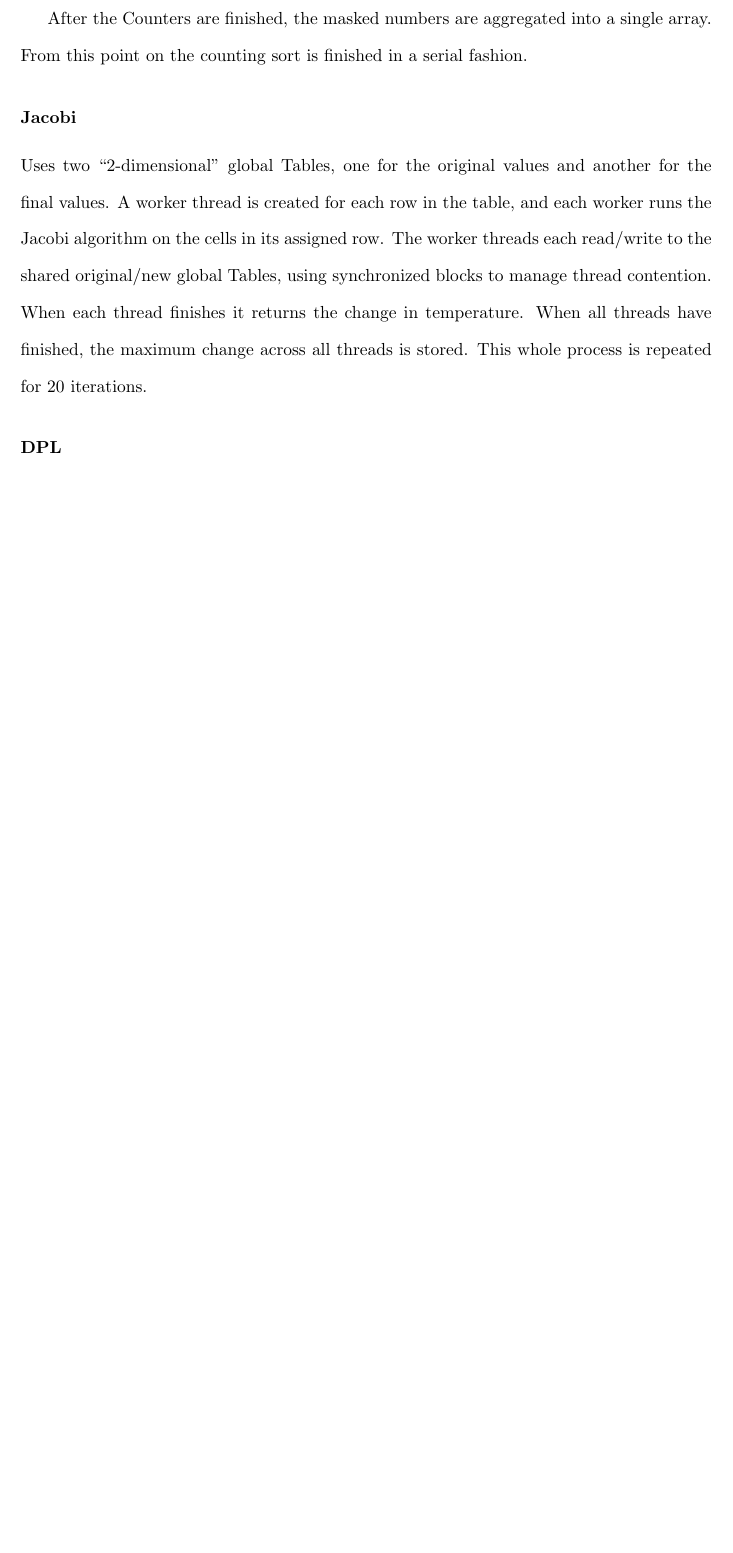
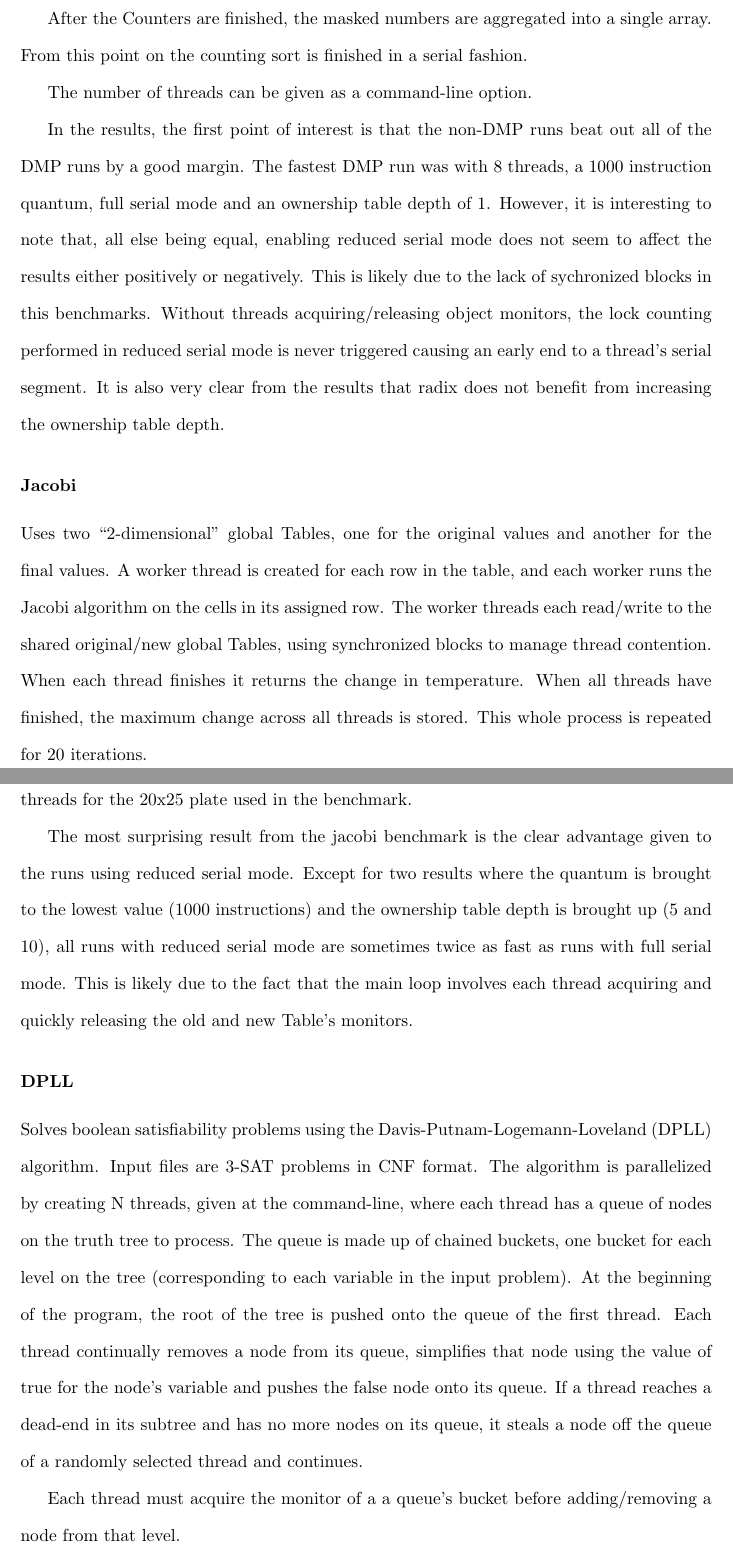
Before and after one commit to nwidger/mate, a LaTeX thesis (thesis/thesis.tex, which reads thesis/results.tex): part of page 35 of 38 before the commit and two parts of pages 35 and 36 of 39 after it, the two joined at a grey line, cut so that both start at the same text, the shorter picture padded with empty space. Compiled offline with pdfLaTeX; a LaTeX package or settings file that is missing is left out.

Commit message:
o Don't run jacobi benchmark on multiple thread values, since it uses   a fixed thread count of 20.
o Added file thesis/results/results.log

o Added characterization and some results text for radix/jacobi
  benchmarks


git-svn-id: svn+ssh://agate.cs.unh.edu/home/csg/nau7/svn/mate@292 8533781a-2b67-4406-8f2e-75780de0317d

```diff
--- a/thesis/results.tex
+++ b/thesis/results.tex
@@ -96,6 +90,21 @@ blocks in the maTe source code of this benchmark.
 After the Counters are finished, the masked numbers are aggregated
 into a single array.  From this point on the counting sort is finished
 in a serial fashion.
+
+The number of threads can be given as a command-line option.
+
+In the results, the first point of interest is that the non-DMP runs
+beat out all of the DMP runs by a good margin.  The fastest DMP run
+was with 8 threads, a 1000 instruction quantum, full serial mode and
+an ownership table depth of 1.  However, it is interesting to note
+that, all else being equal, enabling reduced serial mode does not seem
+to affect the results either positively or negatively.  This is likely
+due to the lack of sychronized blocks in this benchmarks.  Without
+threads acquiring/releasing object monitors, the lock counting
+performed in reduced serial mode is never triggered causing an early
+end to a thread's serial segment.  It is also very clear from the
+results that radix does not benefit from increasing the ownership
+table depth.
 
 \subsubsection{Jacobi}
 
@@ -109,4 +118,33 @@ temperature.  When all threads have finished, the maximum change
 across all threads is stored.  This whole process is repeated for 20
 iterations.
 
-\subsubsection{DPL}
+The number of threads is fixed at the number of rows in the input
+table, meaning 20 threads for the 20x25 plate used in the benchmark.
+
+The most surprising result from the jacobi benchmark is the clear
+advantage given to the runs using reduced serial mode.  Except for two
+results where the quantum is brought to the lowest value (1000
+instructions) and the ownership table depth is brought up (5 and 10),
+all runs with reduced serial mode are sometimes twice as fast as runs
+with full serial mode.  This is likely due to the fact that the main
+loop involves each thread acquiring and quickly releasing the old and
+new Table's monitors.
+
+\subsubsection{DPLL}
+
+Solves boolean satisfiability problems using the
+Davis-Putnam-Logemann-Loveland (DPLL) algorithm.  Input files are
+3-SAT problems in CNF format.  The algorithm is parallelized by
+creating N threads, given at the command-line, where each thread has a
+queue of nodes on the truth tree to process.  The queue is made up of
+chained buckets, one bucket for each level on the tree (corresponding
+to each variable in the input problem).  At the beginning of the
+program, the root of the tree is pushed onto the queue of the first
+thread.  Each thread continually removes a node from its queue,
+simplifies that node using the value of true for the node's variable
+and pushes the false node onto its queue.  If a thread reaches a
+dead-end in its subtree and has no more nodes on its queue, it steals
+a node off the queue of a randomly selected thread and continues.
+
+Each thread must acquire the monitor of a a queue's bucket before
+adding/removing a node from that level.
```
Also changed, not shown: thesis/results.tex (76 more changed lines), 2 other files.
